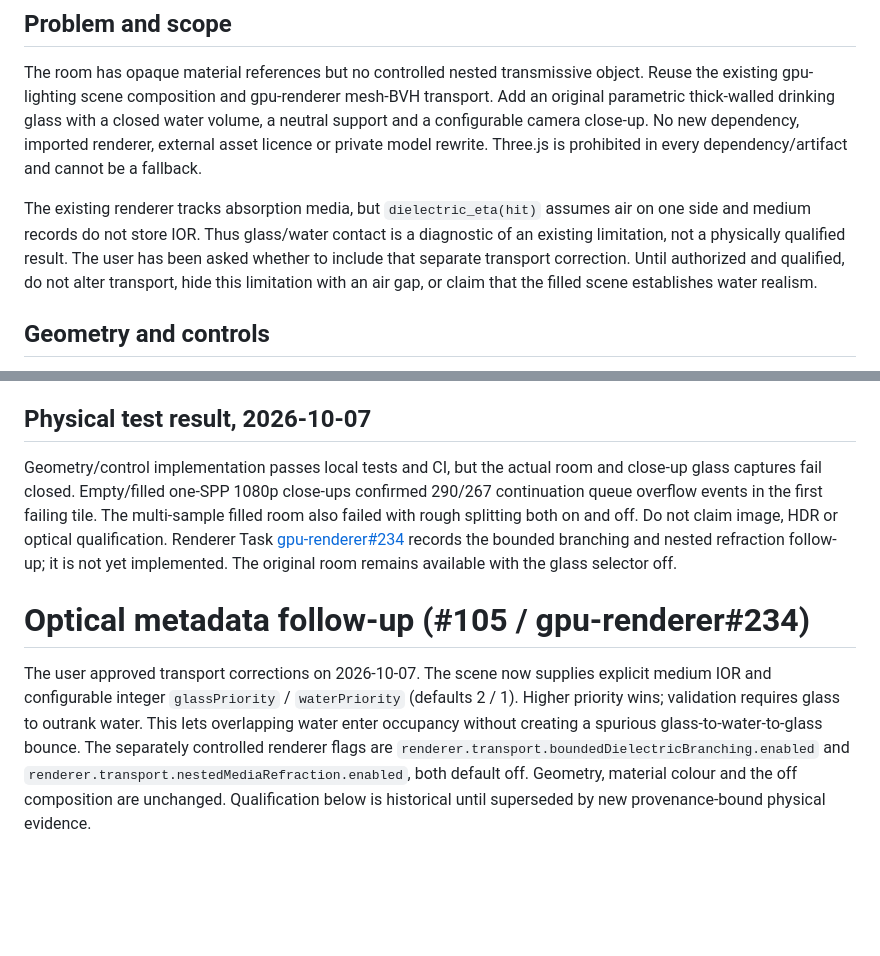
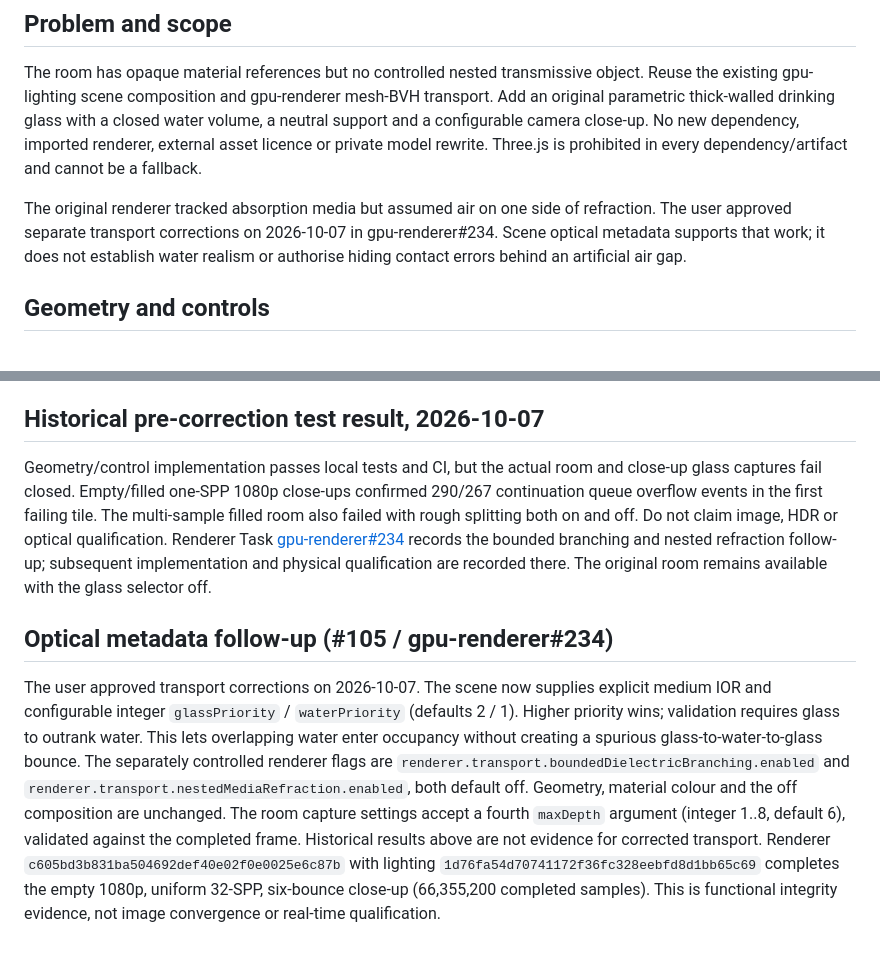
Before and after one commit to Plasius-LTD/gpu-lighting, a Markdown page: docs/glass-water-reference.md, 2 parts joined by grey strips. GitHub-like rendering; blank space fills up the shorter version.

```diff
--- a/docs/glass-water-reference.md
+++ b/docs/glass-water-reference.md
@@ -15,12 +15,10 @@ water volume, a neutral support and a configurable camera close-up. No new
 dependency, imported renderer, external asset licence or private model rewrite.
 Three.js is prohibited in every dependency/artifact and cannot be a fallback.
 
-The existing renderer tracks absorption media, but `dielectric_eta(hit)` assumes
-air on one side and medium records do not store IOR. Thus glass/water contact is
-a diagnostic of an existing limitation, not a physically qualified result.
-The user has been asked whether to include that separate transport correction.
-Until authorized and qualified, do not alter transport, hide this limitation with
-an air gap, or claim that the filled scene establishes water realism.
+The original renderer tracked absorption media but assumed air on one side of
+refraction. The user approved separate transport corrections on 2026-10-07 in
+gpu-renderer#234. Scene optical metadata supports that work; it does not establish
+water realism or authorise hiding contact errors behind an artificial air gap.
 
 ## Geometry and controls
 
@@ -80,7 +78,7 @@ lighting, sampling, denoise or camera unless a corresponding control is selected
   skipped visual check or capture failure explicitly; do not infer success from
   unit tests or a receipt alone.
 
-## Physical test result, 2026-10-07
+## Historical pre-correction test result, 2026-10-07
 
 Geometry/control implementation passes local tests and CI, but the actual room
 and close-up glass captures fail closed. Empty/filled one-SPP 1080p close-ups
@@ -88,9 +86,10 @@ confirmed 290/267 continuation queue overflow events in the first failing tile.
 The multi-sample filled room also failed with rough splitting both on and off.
 Do not claim image, HDR or optical qualification. Renderer Task
 [gpu-renderer#234](https://github.com/Plasius-LTD/gpu-renderer/issues/234) records the
-bounded branching and nested refraction follow-up; it is not yet implemented.
+bounded branching and nested refraction follow-up; subsequent implementation
+and physical qualification are recorded there.
 The original room remains available with the glass selector off.
-# Optical metadata follow-up (#105 / gpu-renderer#234)
+## Optical metadata follow-up (#105 / gpu-renderer#234)
 
 The user approved transport corrections on 2026-10-07. The scene now supplies
 explicit medium IOR and configurable integer `glassPriority` / `waterPriority`
@@ -99,5 +98,10 @@ This lets overlapping water enter occupancy without creating a spurious
 glass-to-water-to-glass bounce. The separately controlled renderer flags are
 `renderer.transport.boundedDielectricBranching.enabled` and
 `renderer.transport.nestedMediaRefraction.enabled`, both default off. Geometry,
-material colour and the off composition are unchanged. Qualification below is
-historical until superseded by new provenance-bound physical evidence.
+material colour and the off composition are unchanged. The room capture settings
+accept a fourth `maxDepth` argument (integer 1..8, default 6), validated against
+the completed frame. Historical results above are not evidence for corrected
+transport. Renderer `c605bd3b831ba504692def40e02f0e0025e6c87b` with lighting
+`1d76fa54d70741172f36fc328eebfd8d1bb65c69` completes the empty 1080p, uniform
+32-SPP, six-bounce close-up (66,355,200 completed samples). This is functional
+integrity evidence, not image convergence or real-time qualification.
```
Also changed, not shown: CHANGELOG.md (+2 -0 lines), README.md (+5 -3 lines).
